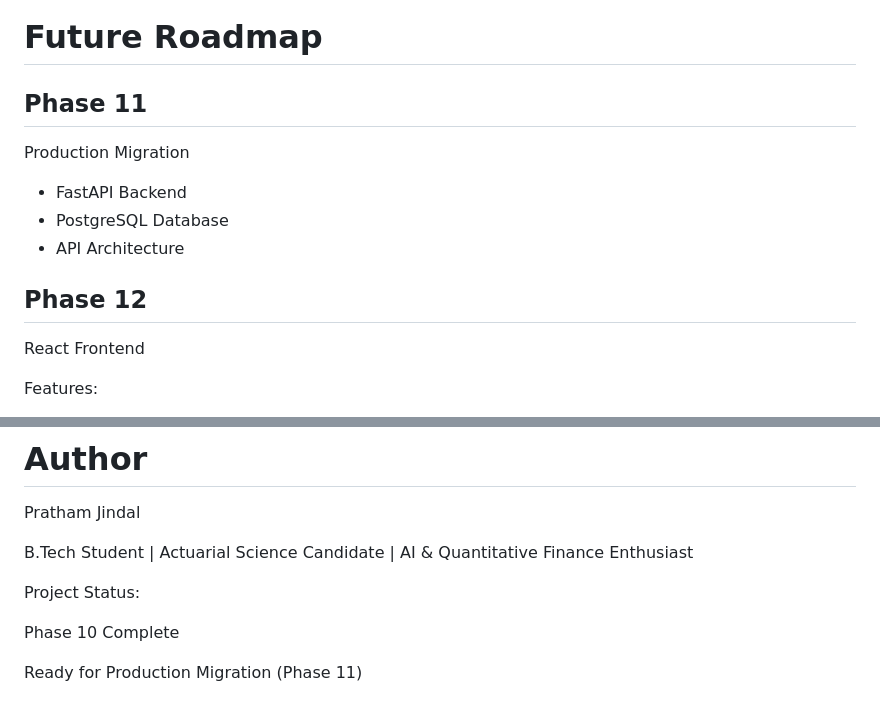
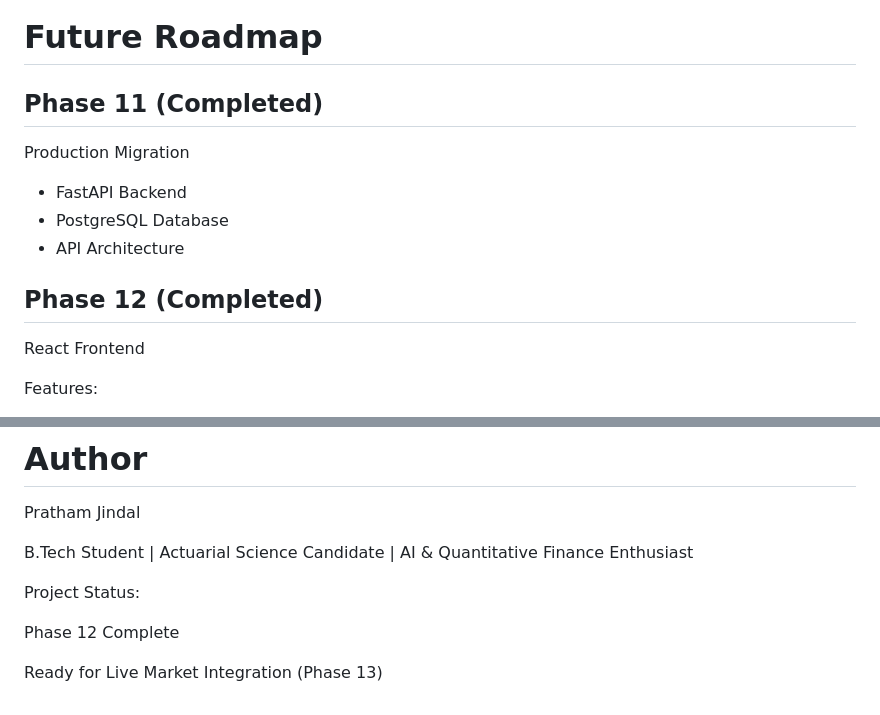
Before and after one commit to Pratham1708/PMS-Engine, a Markdown page: README.md, 2 parts joined by grey strips. Rendered like a GitHub page.

```diff
--- a/README.md
+++ b/README.md
@@ -614,7 +614,7 @@ Future Environment:
 
 # Future Roadmap
 
-## Phase 11
+## Phase 11 (Completed)
 
 Production Migration
 
@@ -622,7 +622,7 @@ Production Migration
 * PostgreSQL Database
 * API Architecture
 
-## Phase 12
+## Phase 12 (Completed)
 
 React Frontend
 
@@ -669,6 +669,6 @@ B.Tech Student | Actuarial Science Candidate | AI & Quantitative Finance Enthusi
 
 Project Status:
 
-Phase 10 Complete
+Phase 12 Complete
 
-Ready for Production Migration (Phase 11)
+Ready for Live Market Integration (Phase 13)
```
